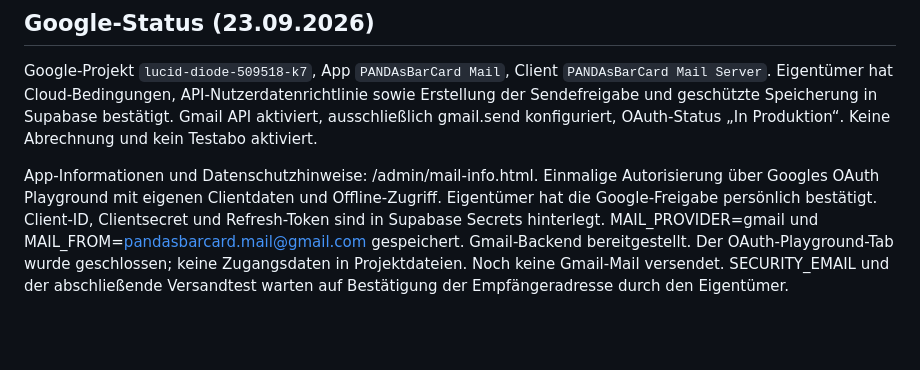
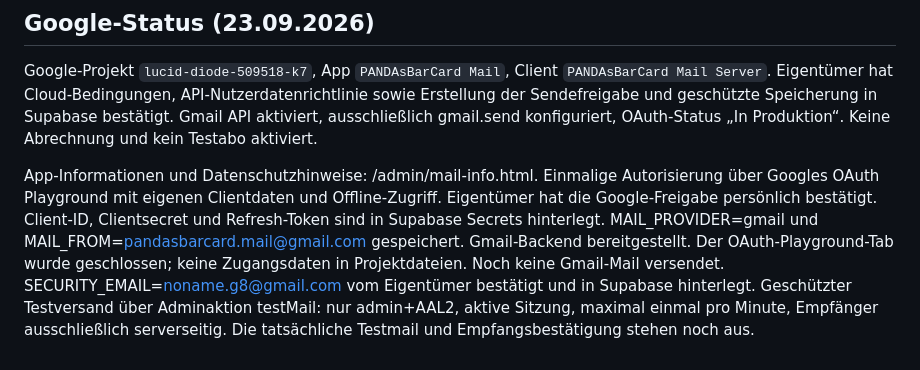
Before and after one commit to Pandalap-lab/PandasBarCard, a Markdown page: docs/gmail-setup.md, the part around the change. GitHub-like rendering; blank space fills up the shorter version.

Commit message:
Record confirmed security mail recipient

```diff
--- a/docs/gmail-setup.md
+++ b/docs/gmail-setup.md
@@ -24,4 +24,4 @@ Quellen: https://developers.google.com/workspace/gmail/api/guides/sending und ht
 
 Google-Projekt `lucid-diode-509518-k7`, App `PANDAsBarCard Mail`, Client `PANDAsBarCard Mail Server`. Eigentümer hat Cloud-Bedingungen, API-Nutzerdatenrichtlinie sowie Erstellung der Sendefreigabe und geschützte Speicherung in Supabase bestätigt. Gmail API aktiviert, ausschließlich gmail.send konfiguriert, OAuth-Status „In Produktion“. Keine Abrechnung und kein Testabo aktiviert.
 
-App-Informationen und Datenschutzhinweise: /admin/mail-info.html. Einmalige Autorisierung über Googles OAuth Playground mit eigenen Clientdaten und Offline-Zugriff. Eigentümer hat die Google-Freigabe persönlich bestätigt. Client-ID, Clientsecret und Refresh-Token sind in Supabase Secrets hinterlegt. MAIL_PROVIDER=gmail und MAIL_FROM=pandasbarcard.mail@gmail.com gespeichert. Gmail-Backend bereitgestellt. Der OAuth-Playground-Tab wurde geschlossen; keine Zugangsdaten in Projektdateien. Noch keine Gmail-Mail versendet. SECURITY_EMAIL und der abschließende Versandtest warten auf Bestätigung der Empfängeradresse durch den Eigentümer.
+App-Informationen und Datenschutzhinweise: /admin/mail-info.html. Einmalige Autorisierung über Googles OAuth Playground mit eigenen Clientdaten und Offline-Zugriff. Eigentümer hat die Google-Freigabe persönlich bestätigt. Client-ID, Clientsecret und Refresh-Token sind in Supabase Secrets hinterlegt. MAIL_PROVIDER=gmail und MAIL_FROM=pandasbarcard.mail@gmail.com gespeichert. Gmail-Backend bereitgestellt. Der OAuth-Playground-Tab wurde geschlossen; keine Zugangsdaten in Projektdateien. Noch keine Gmail-Mail versendet. SECURITY_EMAIL=noname.g8@gmail.com vom Eigentümer bestätigt und in Supabase hinterlegt. Geschützter Testversand über Adminaktion testMail: nur admin+AAL2, aktive Sitzung, maximal einmal pro Minute, Empfänger ausschließlich serverseitig. Die tatsächliche Testmail und Empfangsbestätigung stehen noch aus.
```
